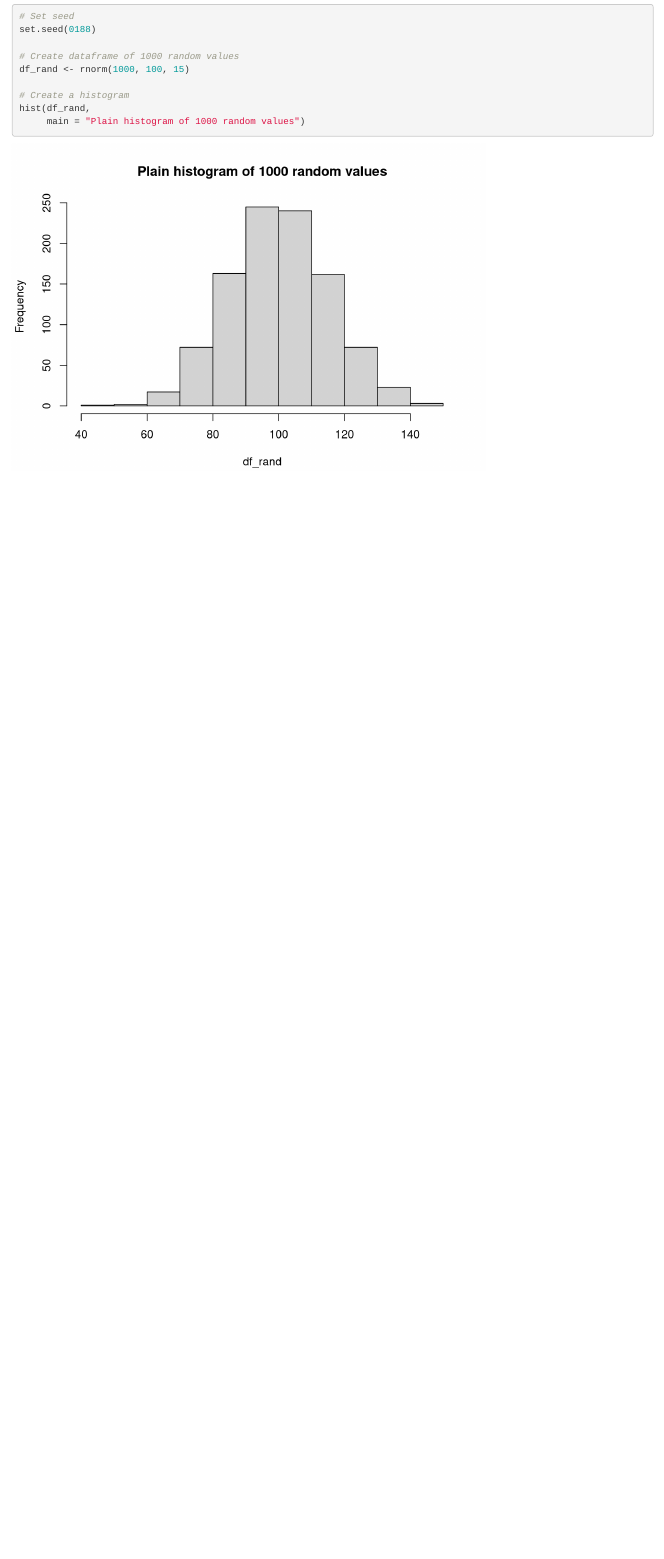
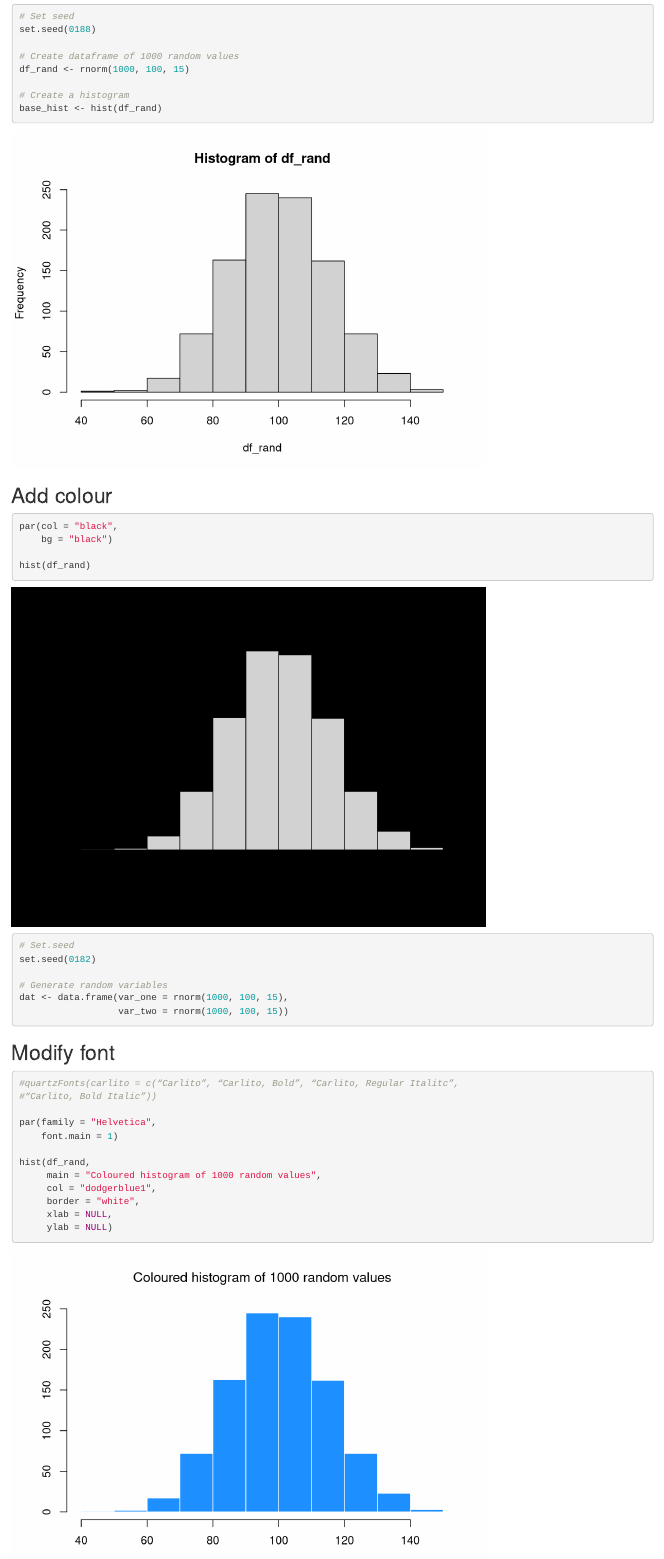
Before and after one commit to PattAlex0/r-viz-template, an R Markdown document (notebook.Rmd): the page in a window 1100 px wide, from 150 px down. Rendered offline with R 4.5, knitr and Pandoc, with nearby package versions.

````diff
--- a/notebook.Rmd
+++ b/notebook.Rmd
@@ -15,4 +9,4 @@
-```{r}
+```{r plain-histogram}
 # Set seed
 set.seed(0188)
 
@@ -20,7 +14,43 @@
 df_rand <- rnorm(1000, 100, 15)
 
 # Create a histogram
+base_hist <- hist(df_rand)
+```
+
+## Add colour
+
+```{r colour-histogram}
+par(col = "black",
+    bg = "black")
+
+hist(df_rand)
+```
+
+```{r}
+# Set.seed
+set.seed(0182)
+
+# Generate random variables
+dat <- data.frame(var_one = rnorm(1000, 100, 15),
+                  var_two = rnorm(1000, 100, 15))
+```
+
+
+
+## Modify font
+
+```{r font-histogram}
+#quartzFonts(carlito = c(“Carlito”, “Carlito, Bold”, “Carlito, Regular Italitc”,
+#“Carlito, Bold Italic”))
+
+par(family = "Helvetica",
+    font.main = 1)
+
 hist(df_rand,
-     main = "Plain histogram of 1000 random values")
+     main = "Coloured histogram of 1000 random values",
+     col = "dodgerblue1",
+     border = "white",
+     xlab = NULL,
+     ylab = NULL)
 
 ```
````
Also changed, not shown: notebook.Rmd (8 more changed lines).
